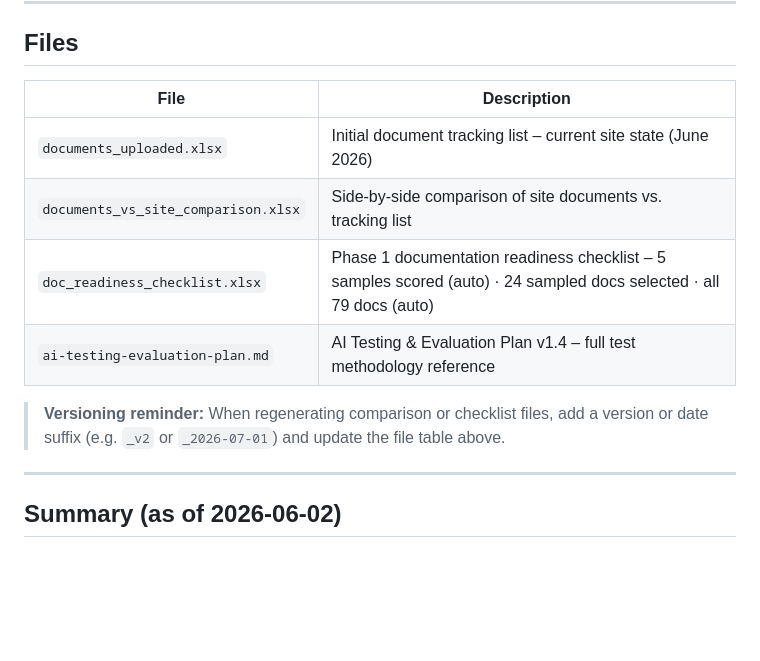
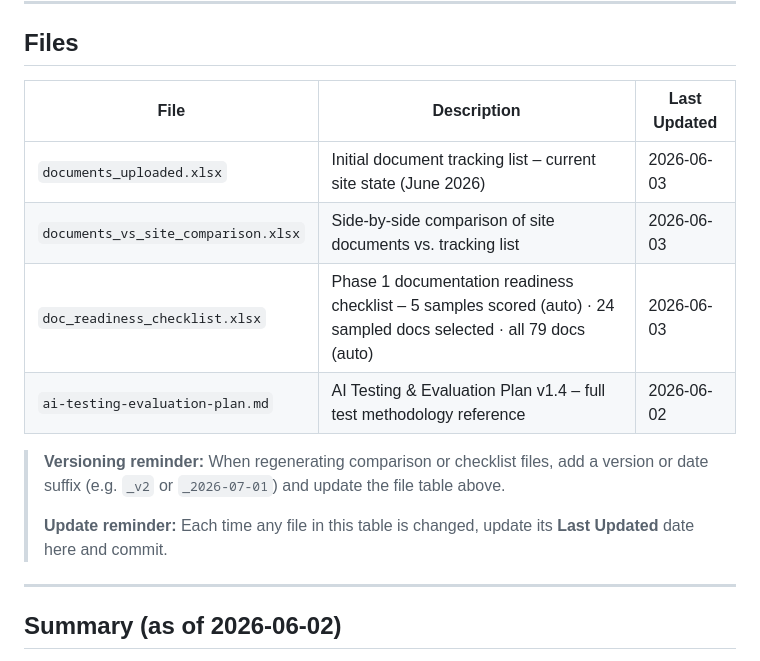
Before and after one commit to OzenLevent/apai-chat-documents, a Markdown page: README.md, the part around the change. Drawn GitHub-style; blank space fills up the shorter version.

Commit message:
README: add Last Updated column to files table; add update reminder

```diff
--- a/README.md
+++ b/README.md
@@ -6,14 +6,16 @@ This repository supports the **APAI Chat** AI assistant at [eqap.ac.eco3sw.com](
 
 ## Files
 
-| File | Description |
-|------|-------------|
-| `documents_uploaded.xlsx` | Initial document tracking list – current site state (June 2026) |
-| `documents_vs_site_comparison.xlsx` | Side-by-side comparison of site documents vs. tracking list |
-| `doc_readiness_checklist.xlsx` | Phase 1 documentation readiness checklist – 5 samples scored (auto) · 24 sampled docs selected · all 79 docs (auto) |
-| `ai-testing-evaluation-plan.md` | AI Testing & Evaluation Plan v1.4 – full test methodology reference |
+| File | Description | Last Updated |
+|------|-------------|--------------|
+| `documents_uploaded.xlsx` | Initial document tracking list – current site state (June 2026) | 2026-06-03 |
+| `documents_vs_site_comparison.xlsx` | Side-by-side comparison of site documents vs. tracking list | 2026-06-03 |
+| `doc_readiness_checklist.xlsx` | Phase 1 documentation readiness checklist – 5 samples scored (auto) · 24 sampled docs selected · all 79 docs (auto) | 2026-06-03 |
+| `ai-testing-evaluation-plan.md` | AI Testing & Evaluation Plan v1.4 – full test methodology reference | 2026-06-02 |
 
 > **Versioning reminder:** When regenerating comparison or checklist files, add a version or date suffix (e.g. `_v2` or `_2026-07-01`) and update the file table above.
+>
+> **Update reminder:** Each time any file in this table is changed, update its **Last Updated** date here and commit.
 
 ---
 
```
